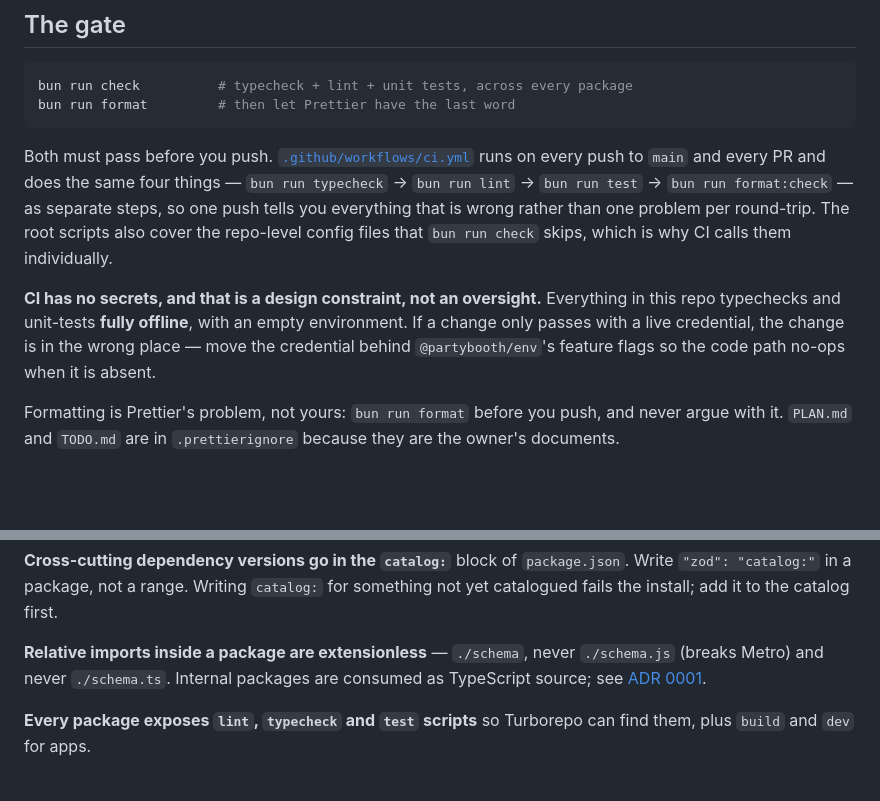
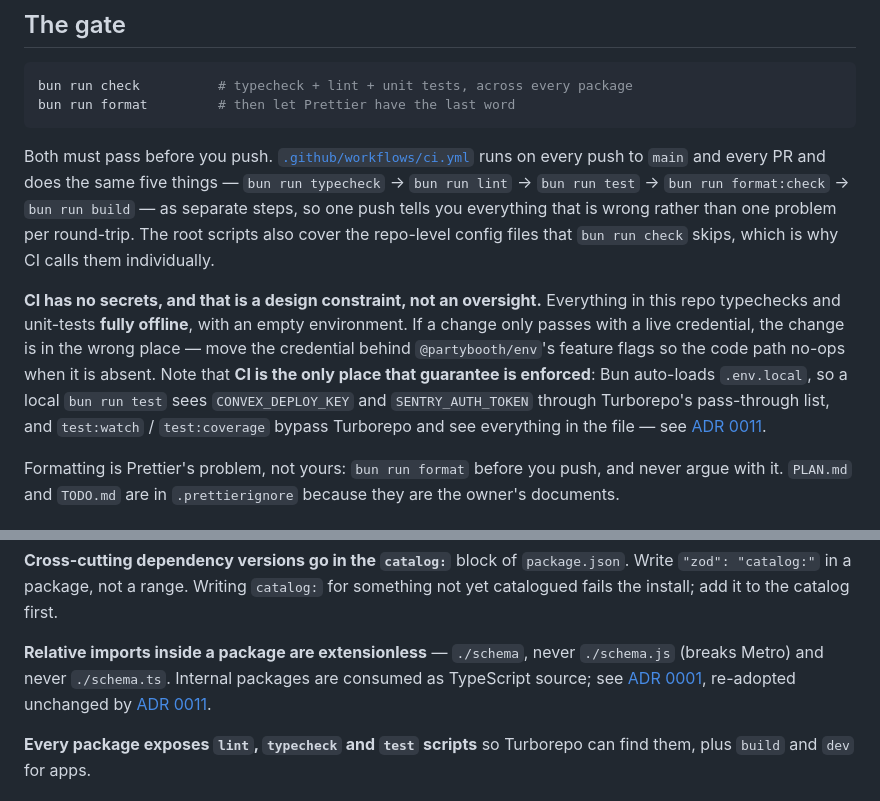
Before and after one commit to coreybain/party-booth, a Markdown page: CONTRIBUTING.md, 2 parts joined by grey strips. GitHub-like rendering; blank space fills up the shorter version.

````diff
--- a/CONTRIBUTING.md
+++ b/CONTRIBUTING.md
@@ -72,15 +72,19 @@ bun run format         # then let Prettier have the last word
 ```
 
 Both must pass before you push. [`.github/workflows/ci.yml`](.github/workflows/ci.yml) runs on every
-push to `main` and every PR and does the same four things —
-`bun run typecheck` → `bun run lint` → `bun run test` → `bun run format:check` — as separate steps, so one push
+push to `main` and every PR and does the same five things — `bun run typecheck` → `bun run lint` →
+`bun run test` → `bun run format:check` → `bun run build` — as separate steps, so one push
 tells you everything that is wrong rather than one problem per round-trip. The root scripts also
 cover the repo-level config files that `bun run check` skips, which is why CI calls them individually.
 
 **CI has no secrets, and that is a design constraint, not an oversight.** Everything in this repo
 typechecks and unit-tests **fully offline**, with an empty environment. If a change only passes with
 a live credential, the change is in the wrong place — move the credential behind
-`@partybooth/env`'s feature flags so the code path no-ops when it is absent.
+`@partybooth/env`'s feature flags so the code path no-ops when it is absent. Note that **CI is the
+only place that guarantee is enforced**: Bun auto-loads `.env.local`, so a local `bun run test` sees
+`CONVEX_DEPLOY_KEY` and `SENTRY_AUTH_TOKEN` through Turborepo's pass-through list, and `test:watch` /
+`test:coverage` bypass Turborepo and see everything in the file — see
+[ADR 0011](docs/adr/0011-bun-package-manager.md).
 
 Formatting is Prettier's problem, not yours: `bun run format` before you push, and never argue with it.
 `PLAN.md` and `TODO.md` are in `.prettierignore` because they are the owner's documents.
@@ -106,7 +110,8 @@ fails the install; add it to the catalog first.
 
 **Relative imports inside a package are extensionless** — `./schema`, never `./schema.js` (breaks
 Metro) and never `./schema.ts`. Internal packages are consumed as TypeScript source; see
-[ADR 0001](docs/adr/0001-monorepo-runtime.md).
+[ADR 0001](docs/adr/0001-monorepo-runtime.md), re-adopted unchanged by
+[ADR 0011](docs/adr/0011-bun-package-manager.md).
 
 **Every package exposes `lint`, `typecheck` and `test` scripts** so Turborepo can find them, plus
 `build` and `dev` for apps.
````
Also changed, not shown: README.md (+6 -2 lines), docs/product-spec.md (+2 -1 lines).
